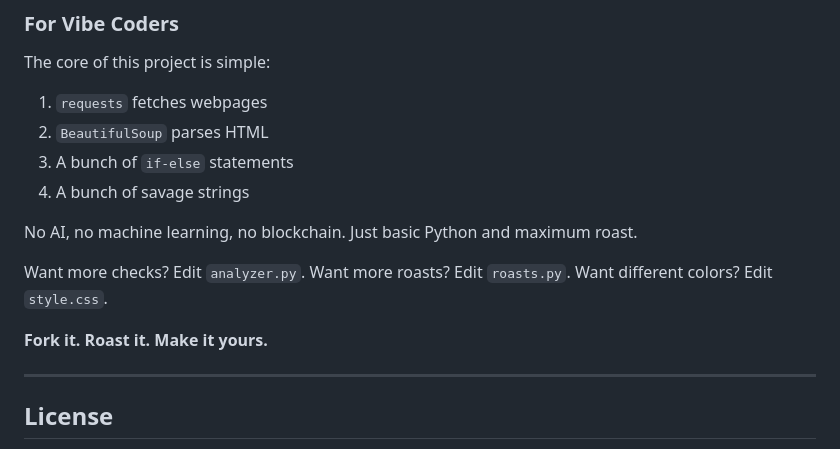
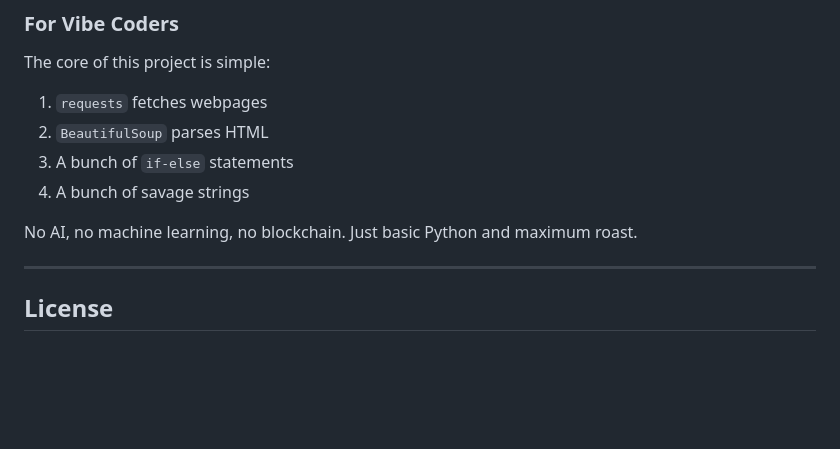
Before and after one commit to tznthou/day-20-seo-roaster, a Markdown page: README_EN.md, the part around the change. GitHub-like rendering; blank space fills up the shorter version.

```diff
--- a/README_EN.md
+++ b/README_EN.md
@@ -317,12 +317,6 @@ The core of this project is simple:
 
 No AI, no machine learning, no blockchain. Just basic Python and maximum roast.
 
-Want more checks? Edit `analyzer.py`.
-Want more roasts? Edit `roasts.py`.
-Want different colors? Edit `style.css`.
-
-**Fork it. Roast it. Make it yours.**
-
 ---
 
 ## License
```
Also changed, not shown: README.md (+0 -8 lines).
